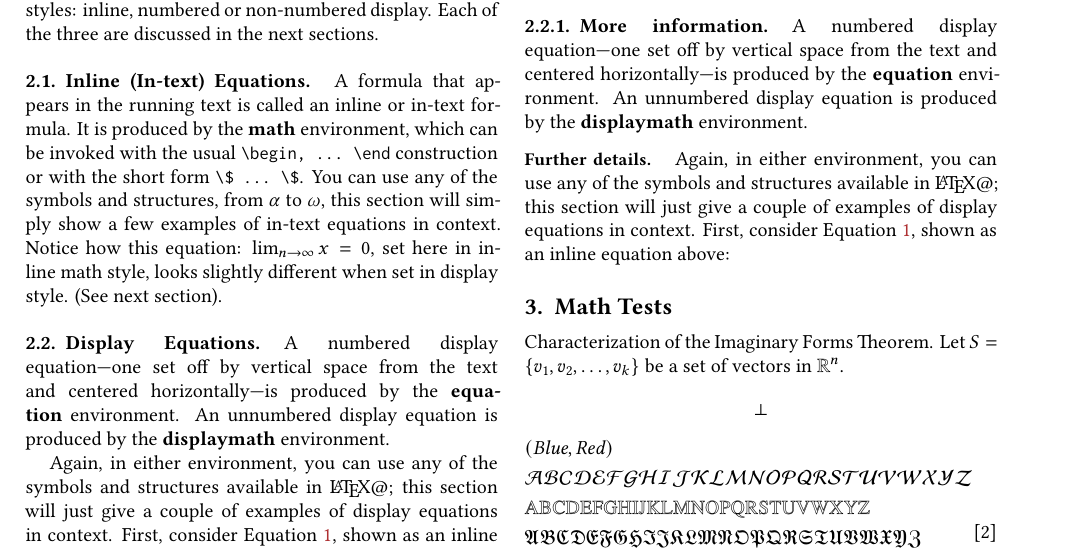
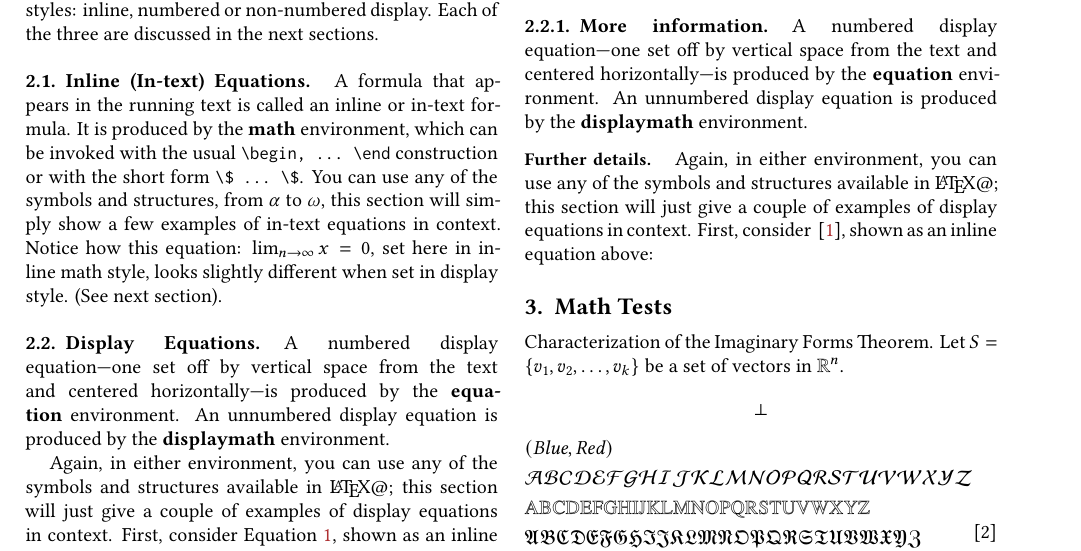
Before and after one commit to anoma/art-template, a LaTeX document (main.tex, which reads test.tex): part of page 1 of 3, cut so that both start at the same text. Compiled offline with XeLaTeX.

Commit message:
Update test.tex

```diff
--- a/test.tex
+++ b/test.tex
@@ -83,7 +83,7 @@ environment. An unnumbered display equation is produced by the
 Again, in either environment, you can use any of the symbols and
 structures available in \LaTeX@; this section will just give a couple of
 examples of display equations in context. First, consider
-Equation~\ref{eq-oneequation}, shown as an inline equation above:
+~\eqref{eq-oneequation}, shown as an inline equation above:
 
 \section{Math Tests}
 
```
